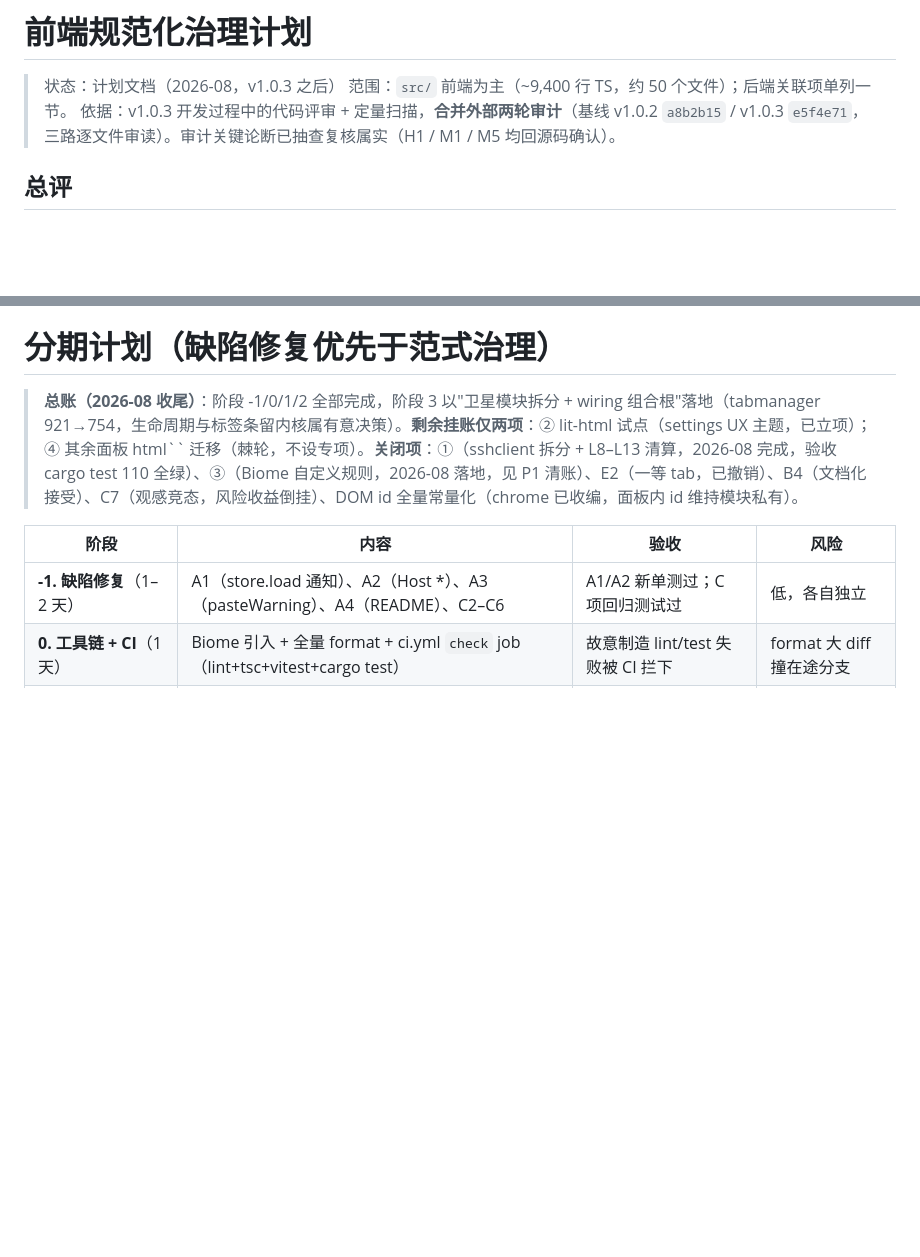
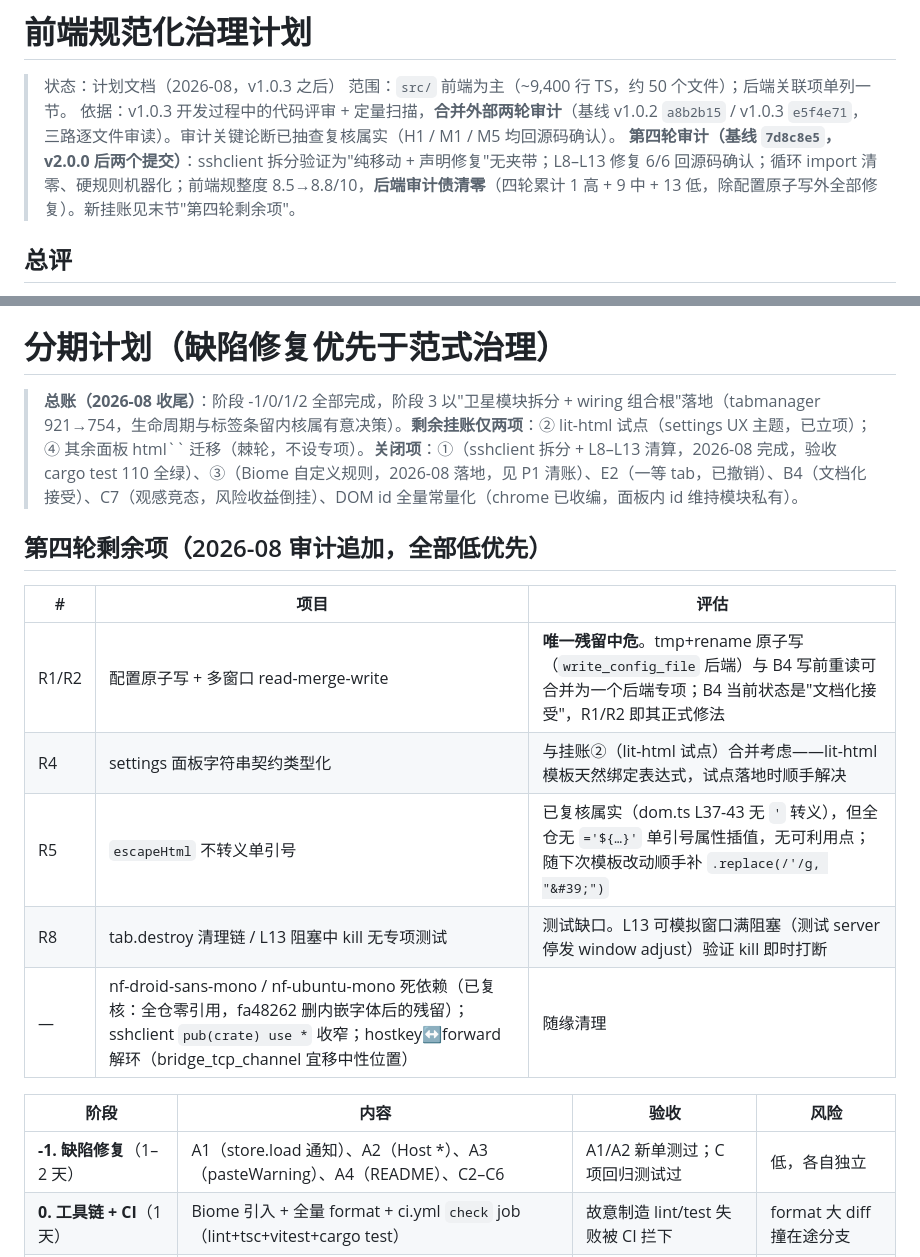
Before and after one commit to rede97/tterm, a Markdown page: docs/frontend-governance.md, 2 parts joined by grey strips. Drawn GitHub-style; blank space fills up the shorter version.

Commit message:
docs: merge fourth-round audit (7d8c8e5) into governance plan
Backend audit debt declared zero (1 high + 9 medium + 13 low across four
rounds, all fixed except config atomic write). Records the R1/R2/R4/R5/R8
remainder with dispositions: R5 and nf-* dead deps verified against source
this round.

```diff
--- a/docs/frontend-governance.md
+++ b/docs/frontend-governance.md
@@ -3,6 +3,7 @@
 > 状态：计划文档（2026-08，v1.0.3 之后）
 > 范围：`src/` 前端为主（~9,400 行 TS，约 50 个文件）；后端关联项单列一节。
 > 依据：v1.0.3 开发过程中的代码评审 + 定量扫描，**合并外部两轮审计**（基线 v1.0.2 `a8b2b15` / v1.0.3 `e5f4e71`，三路逐文件审读）。审计关键论断已抽查复核属实（H1 / M1 / M5 均回源码确认）。
+> **第四轮审计（基线 `7d8c8e5`，v2.0.0 后两个提交）**：sshclient 拆分验证为"纯移动 + 声明修复"无夹带；L8–L13 修复 6/6 回源码确认；循环 import 清零、硬规则机器化；前端规整度 8.5→8.8/10，**后端审计债清零**（四轮累计 1 高 + 9 中 + 13 低，除配置原子写外全部修复）。新挂账见末节"第四轮剩余项"。
 
 ## 总评
 
@@ -169,6 +170,16 @@
 
 > **总账（2026-08 收尾）**：阶段 -1/0/1/2 全部完成，阶段 3 以"卫星模块拆分 + wiring 组合根"落地（tabmanager 921→754，生命周期与标签条留内核属有意决策）。**剩余挂账仅两项**：② lit-html 试点（settings UX 主题，已立项）；④ 其余面板 html`` 迁移（棘轮，不设专项）。**关闭项**：①（sshclient 拆分 + L8–L13 清算，2026-08 完成，验收 cargo test 110 全绿）、③（Biome 自定义规则，2026-08 落地，见 P1 清账）、E2（一等 tab，已撤销）、B4（文档化接受）、C7（观感竞态，风险收益倒挂）、DOM id 全量常量化（chrome 已收编，面板内 id 维持模块私有）。
 
+## 第四轮剩余项（2026-08 审计追加，全部低优先）
+
+| # | 项目 | 评估 |
+|---|---|---|
+| R1/R2 | 配置原子写 + 多窗口 read-merge-write | **唯一残留中危**。tmp+rename 原子写（`write_config_file` 后端）与 B4 写前重读可合并为一个后端专项；B4 当前状态是"文档化接受"，R1/R2 即其正式修法 |
+| R4 | settings 面板字符串契约类型化 | 与挂账②（lit-html 试点）合并考虑——lit-html 模板天然绑定表达式，试点落地时顺手解决 |
+| R5 | `escapeHtml` 不转义单引号 | 已复核属实（dom.ts L37-43 无 `'` 转义），但全仓无 `='${…}'` 单引号属性插值，无可利用点；随下次模板改动顺手补 `.replace(/'/g, "&#39;")` |
+| R8 | tab.destroy 清理链 / L13 阻塞中 kill 无专项测试 | 测试缺口。L13 可模拟窗口满阻塞（测试 server 停发 window adjust）验证 kill 即时打断 |
+| — | nf-droid-sans-mono / nf-ubuntu-mono 死依赖（已复核：全仓零引用，fa48262 删内嵌字体后的残留）；sshclient `pub(crate) use *` 收窄；hostkey↔forward 解环（bridge_tcp_channel 宜移中性位置） | 随缘清理 |
+
 | 阶段 | 内容 | 验收 | 风险 |
 |---|---|---|---|
 | **-1. 缺陷修复**（1–2 天） | A1（store.load 通知）、A2（Host \*）、A3（pasteWarning）、A4（README）、C2–C6 | A1/A2 新单测过；C 项回归测试过 | 低，各自独立 |
```
